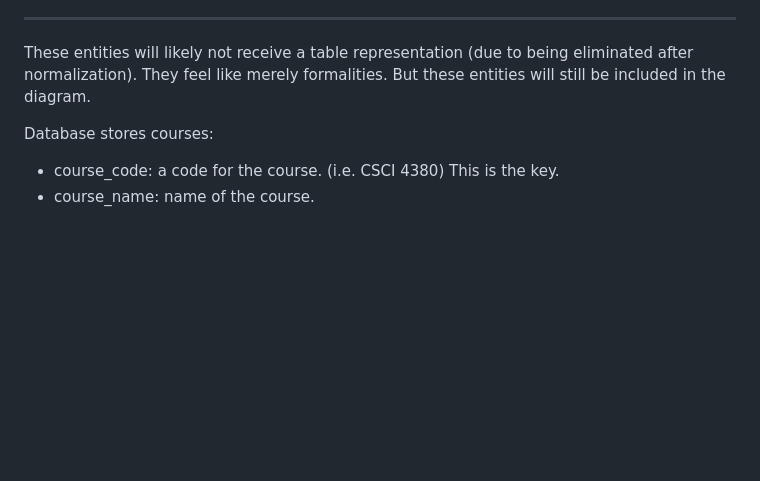
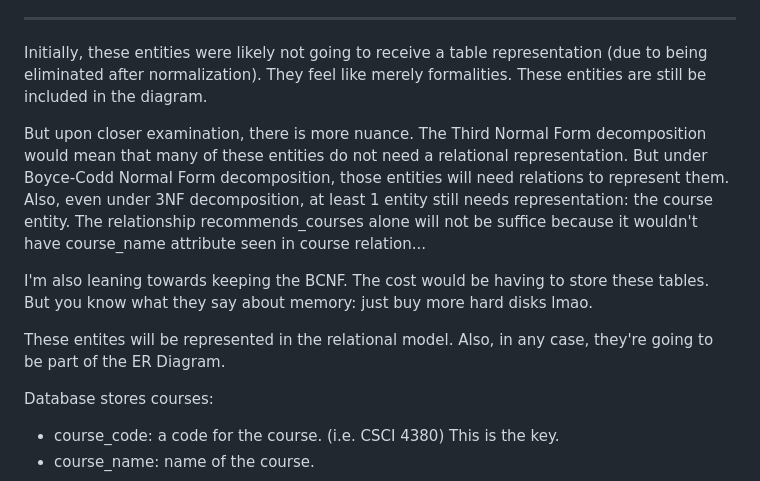
Before and after one commit to LabConnect-RCOS/LabConnect-Backend, a Markdown page: docs/database_docs/phase1_sunny.md, the part around the change. Drawn GitHub-style; blank space fills up the shorter version.

```diff
--- a/docs/database_docs/phase1_sunny.md
+++ b/docs/database_docs/phase1_sunny.md
@@ -54,7 +54,13 @@ Database stores contact_links:
 * key: contact link
 
 --------
-These entities will likely not receive a table representation (due to being eliminated after normalization). They feel like merely formalities. But these entities will still be included in the diagram.
+Initially, these entities were likely not going to receive a table representation (due to being eliminated after normalization). They feel like merely formalities. These entities are still be included in the diagram.
+
+But upon closer examination, there is more nuance. The Third Normal Form decomposition would mean that many of these entities do not need a relational representation. But under Boyce-Codd Normal Form decomposition, those entities will need relations to represent them. Also, even under 3NF decomposition, at least 1 entity still needs representation: the course entity. The relationship recommends_courses alone will not be suffice because it wouldn't have course_name attribute seen in course relation...
+
+I'm also leaning towards keeping the BCNF. The cost would be having to store these tables. But you know what they say about memory: just buy more hard disks lmao.
+
+These entites will be represented in the relational model. Also, in any case, they're going to be part of the ER Diagram.
 
 Database stores courses:
 * course_code: a code for the course. (i.e. CSCI 4380) This is the key.
```
